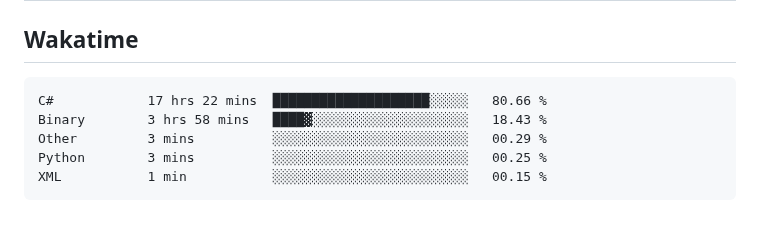
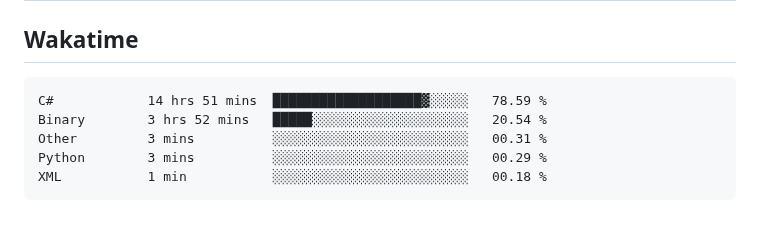
Before and after one commit to hoshewasheetape1018/WD-Finals, a Markdown page: readme.md, the part around the change. Drawn GitHub-style.

Commit message:
Updated waka-readme graph with new metrics

````diff
--- a/readme.md
+++ b/readme.md
@@ -134,11 +134,11 @@ WD-ProjectName
 <!--START_SECTION:waka-->
 
 ```txt
-C#            17 hrs 22 mins  ████████████████████░░░░░   80.66 %
-Binary        3 hrs 58 mins   ████▓░░░░░░░░░░░░░░░░░░░░   18.43 %
-Other         3 mins          ░░░░░░░░░░░░░░░░░░░░░░░░░   00.29 %
-Python        3 mins          ░░░░░░░░░░░░░░░░░░░░░░░░░   00.25 %
-XML           1 min           ░░░░░░░░░░░░░░░░░░░░░░░░░   00.15 %
+C#            14 hrs 51 mins  ███████████████████▓░░░░░   78.59 %
+Binary        3 hrs 52 mins   █████░░░░░░░░░░░░░░░░░░░░   20.54 %
+Other         3 mins          ░░░░░░░░░░░░░░░░░░░░░░░░░   00.31 %
+Python        3 mins          ░░░░░░░░░░░░░░░░░░░░░░░░░   00.29 %
+XML           1 min           ░░░░░░░░░░░░░░░░░░░░░░░░░   00.18 %
 ```
 
 <!--END_SECTION:waka-->
````
